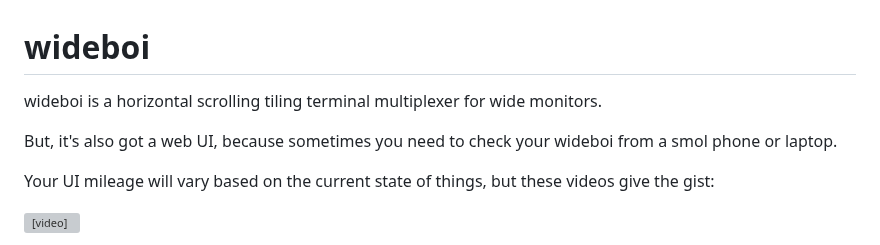
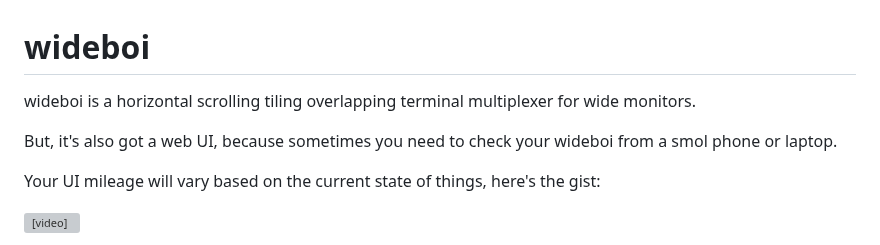
Before and after one commit to lmorchard/wideboi, a Markdown page: README.md, the part around one of its changes. GitHub-like rendering; grey boxes are pictures that could not be loaded.

```diff
--- a/README.md
+++ b/README.md
@@ -1,10 +1,10 @@
 # wideboi
 
-wideboi is a horizontal scrolling tiling terminal multiplexer for wide monitors.
+wideboi is a horizontal scrolling tiling overlapping terminal multiplexer for wide monitors.
 
 But, it's also got a web UI, because sometimes you need to check your wideboi from a smol phone or laptop.
 
-Your UI mileage will vary based on the current state of things, but these videos give the gist:
+Your UI mileage will vary based on the current state of things, here's the gist:
 
 <video src="https://github.com/user-attachments/assets/3c4cb3bf-7d33-4c35-9805-d44e74fc4fd7" width="100%" controls></video>
 
```
Also changed, not shown: other parts of README.md (+8 -1 lines).
